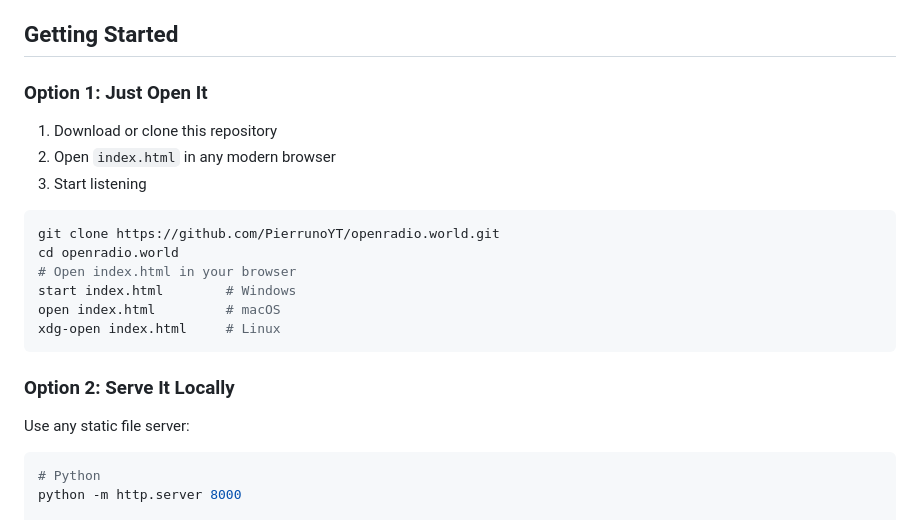
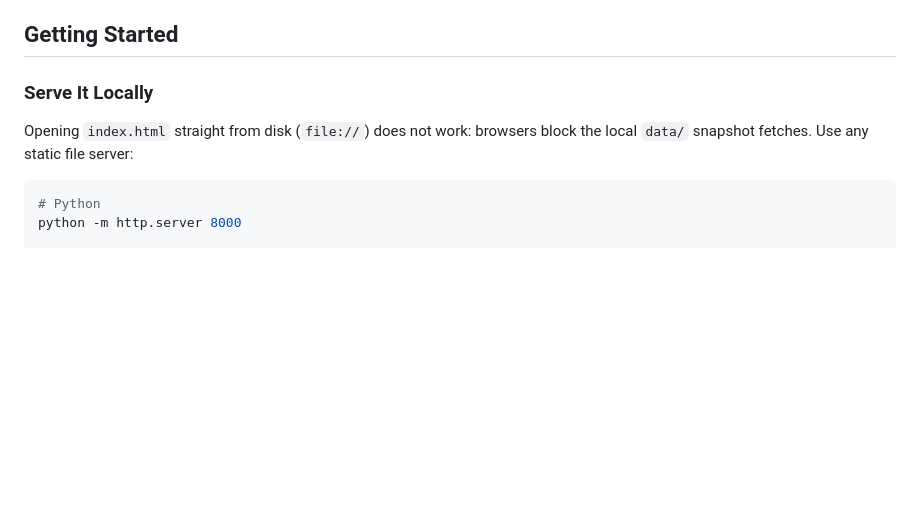
Before and after one commit to PierrunoYT/openradio.world, a Markdown page: README.md, the part around the change. GitHub-like rendering; blank space fills up the shorter version.

Commit message:
Correct README: index.html cannot be opened from file://
Co-Authored-By: Claude Sonnet 5.5 <noreply@anthropic.com>

````diff
--- a/README.md
+++ b/README.md
@@ -38,24 +38,10 @@ OpenRadio ships continuously — every push to `main` deploys. See the
 
 ## Getting Started
 
-### Option 1: Just Open It
+### Serve It Locally
 
-1. Download or clone this repository
-2. Open `index.html` in any modern browser
-3. Start listening
-
-```bash
-git clone https://github.com/PierrunoYT/openradio.world.git
-cd openradio.world
-# Open index.html in your browser
-start index.html        # Windows
-open index.html         # macOS
-xdg-open index.html     # Linux
-```
-
-### Option 2: Serve It Locally
-
-Use any static file server:
+Opening `index.html` straight from disk (`file://`) does not work: browsers
+block the local `data/` snapshot fetches. Use any static file server:
 
 ```bash
 # Python
````
Also changed, not shown: CHANGELOG.md (+5 -0 lines).
